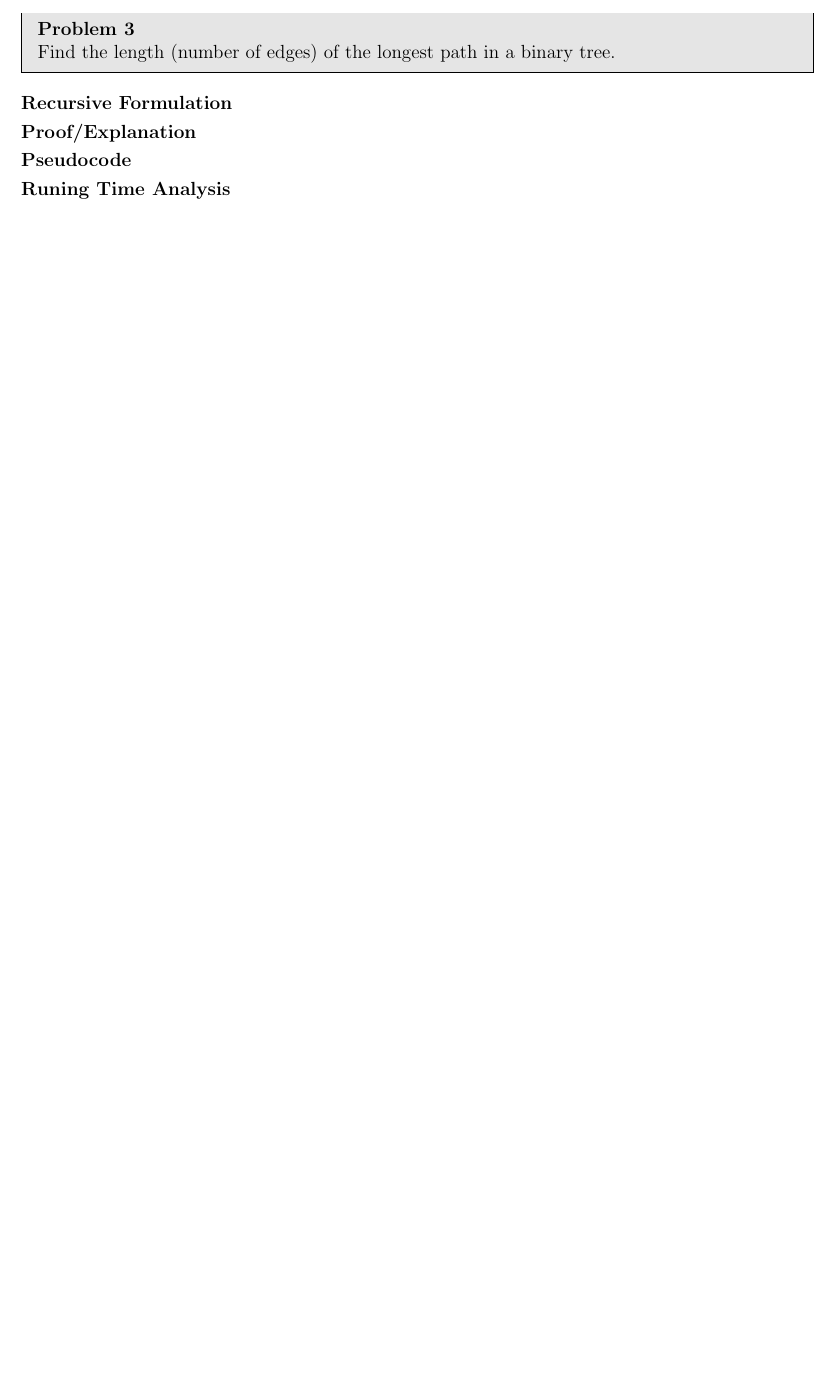
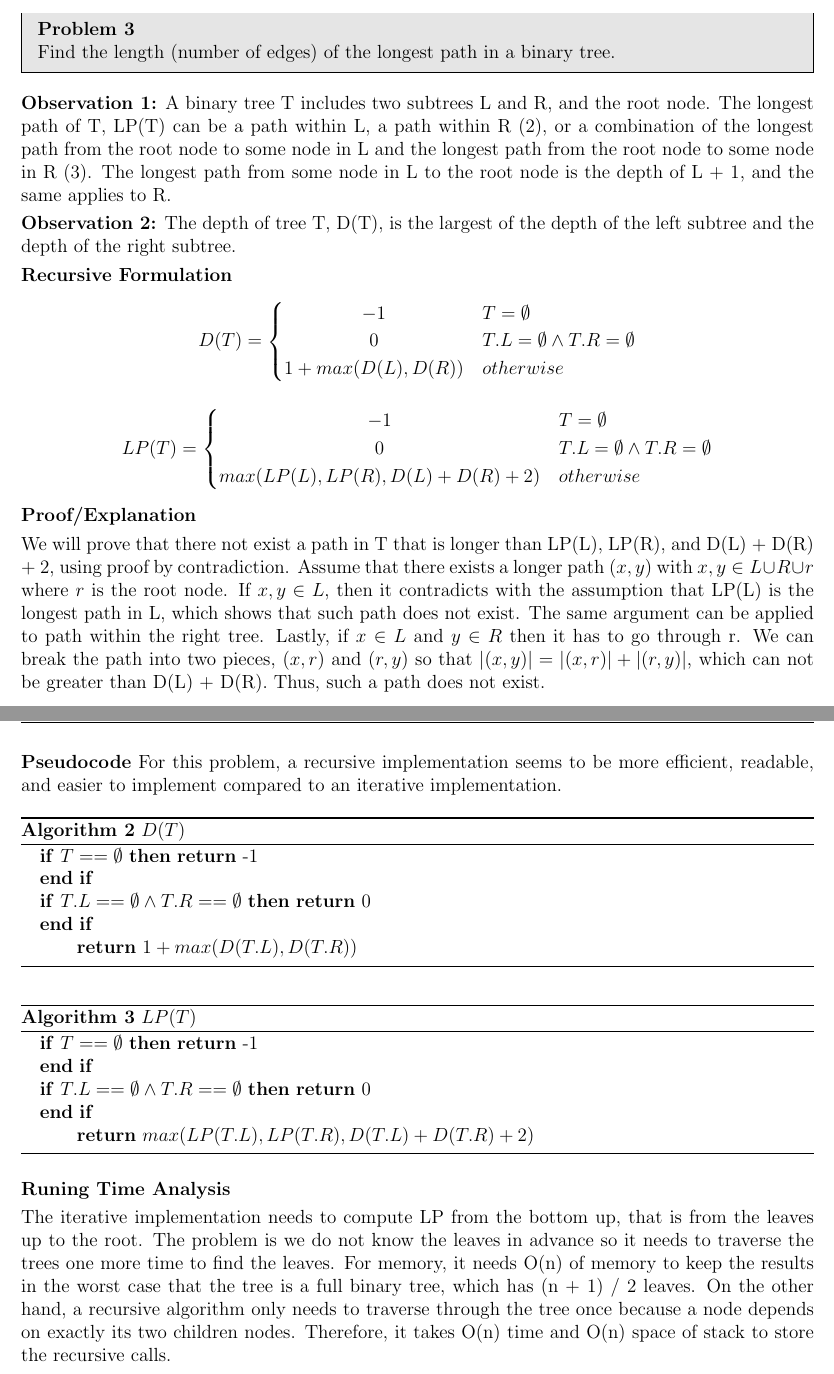
Before and after one commit to JohnnyBuiJB/cs515-algorithms, a LaTeX document (pa1/doc/pa1.tex): part of page 5 of 6 before the commit and two parts of pages 5 and 6 of 7 after it, the two joined at a grey line, cut so that both start at the same text, the shorter picture padded with empty space. Compiled offline with pdfLaTeX.

Commit message:
[pa1] question 3, recursive approach

```diff
--- a/pa1/doc/pa1.tex
+++ b/pa1/doc/pa1.tex
@@ -209,13 +209,74 @@ Assume that we know the minimum number of insertions k needed to transform A to
 Find the length (number of edges) of the longest path in a binary tree.
 \end{problem}
 
+\textbf{Observation 1:} A binary tree T includes two subtrees L and R, and the root node. The longest path of T, LP(T) can be a path within L, a path within R (2), or a combination of the longest path from the root node to some node in L and the longest path from the root node to some node in R (3). The longest path from some node in L to the root node is the depth of L + 1, and the same applies to R.
+
+\textbf{Observation 2:} The depth of tree T, D(T), is the largest of the depth of the left subtree and the depth of the right subtree.
+
 \textbf{Recursive Formulation}
+\normalsize{
+\[
+    D(T)=
+    \begin{centercases}
+        -1   & T = \emptyset \\
+        0    & T.L = \emptyset \land T.R = \emptyset \\
+        1 + max(D(L), D(R)) & otherwise
+    \end{centercases}
+\]
+}
+
+\normalsize{
+\[
+    LP(T)=
+    \begin{centercases}
+        -1   & T = \emptyset \\
+        0    & T.L = \emptyset \land T.R = \emptyset \\
+        max(LP(L), LP(R), D(L) + D(R) + 2) & otherwise
+    \end{centercases}
+\]
+}
 
 \textbf{Proof/Explanation}
 
+We will prove that there not exist a path in T that is longer than LP(L), LP(R), and D(L) + D(R) + 2, using proof by contradiction. Assume that there exists a longer path $(x,y)$ with $x,y \in L \cup R \cup r$ where $r$ is the root node. If $x,y \in L$, then it contradicts with the assumption that LP(L) is the longest path in L, which shows that such path does not exist. The same argument can be applied to path within the right tree. Lastly, if $x \in L$ and $y \in R$ then it has to go through r. We can break the path into two pieces, $(x,r)$ and $(r,y)$ so that $|(x,y)| = |(x,r)| + |(r,y)|$, which can not be greater than D(L) + D(R). Thus, such a path does not exist.
+
+\newpage
 \textbf{Pseudocode}
+For this problem, a recursive implementation seems to be more efficient, readable, and easier to implement compared to an iterative implementation.
+
+\begin{algorithm}
+\caption{$D(T)$}\label{alg:D}
+\begin{algorithmic}
+    \If{$T == \emptyset$}
+        \Return -1
+    \EndIf
+
+    \If{$T.L == \emptyset \land T.R == \emptyset$}
+        \Return 0
+    \EndIf
+
+    \Return $1 + max(D(T.L), D(T.R))$
+\end{algorithmic}
+\end{algorithm}
+
+\begin{algorithm}
+\caption{$LP(T)$}\label{alg:LP}
+\begin{algorithmic}
+    \If{$T == \emptyset$}
+        \Return -1
+    \EndIf
+
+    \If{$T.L == \emptyset \land T.R == \emptyset$}
+        \Return 0
+    \EndIf
+
+    \Return $max(LP(T.L), LP(T.R), D(T.L) + D(T.R) + 2)$
+\end{algorithmic}
+\end{algorithm}
 
 \textbf{Runing Time Analysis}
+
+The iterative implementation needs to compute LP from the bottom up, that is from the leaves up to the root. The problem is we do not know the leaves in advance so it needs to traverse the trees one more time to find the leaves. For memory, it needs O(n) of memory to keep the results in the worst case that the tree is a full binary tree, which has (n + 1) / 2 leaves. On the other hand, a recursive algorithm only needs to traverse through the tree once because a node depends on exactly its two children nodes. Therefore, it takes O(n) time and O(n) space of stack to store the recursive calls.
 
 %==============================================================================%
 \newpage
```
Also changed, not shown: pa1/doc/pa1.pdf, 1 other file.
